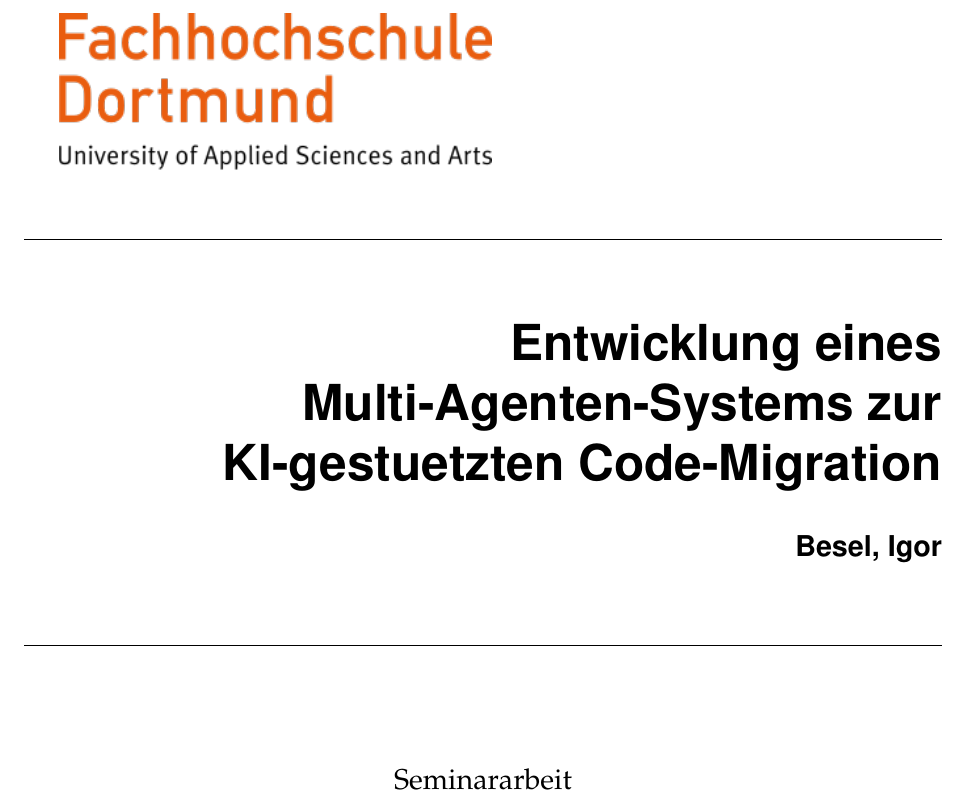
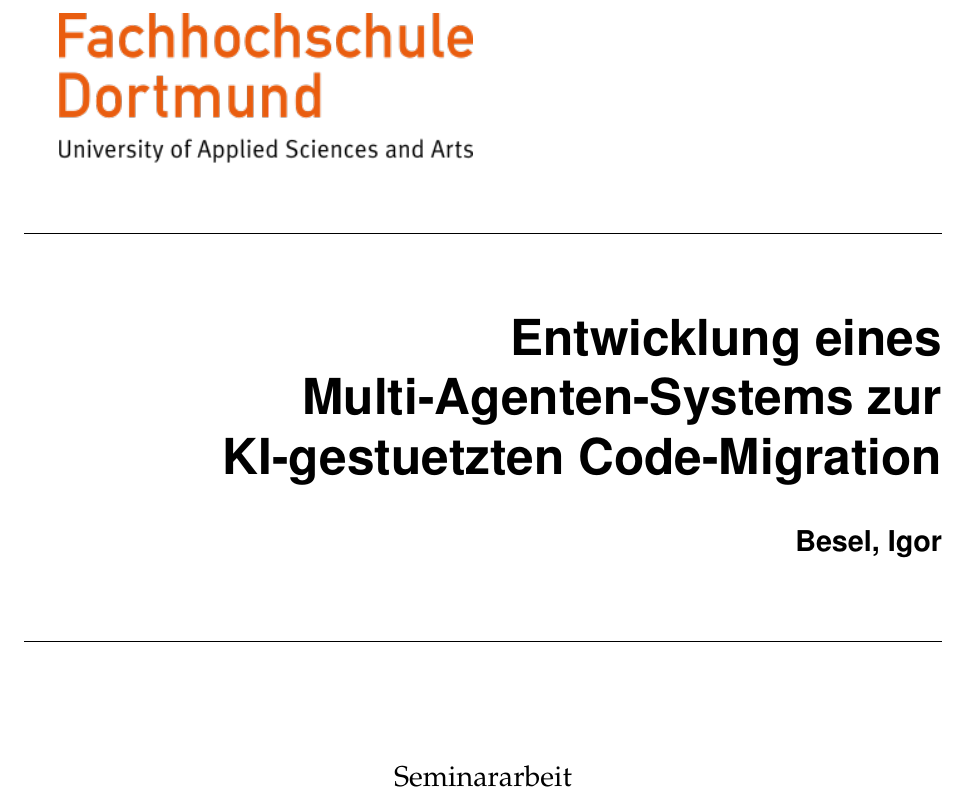
Before and after one commit to iGore/projektarbeit, a LaTeX document (main.tex): part of page 1 of 22, cut so that both start at the same text. Compiled offline with pdfLaTeX.

Commit message:
Adjust logo size in title page for better layout

```diff
--- a/main.tex
+++ b/main.tex
@@ -57,7 +57,7 @@
 \newcommand{\UDOTitle}[9]{
 
   \thispagestyle{empty}
-  \includegraphics[width=3in]{abbildungen/FH_Dortmund-logo.png}
+  \includegraphics[width=0.45\textwidth]{abbildungen/FH_Dortmund-logo.png}
   \vspace*{\stretch{1}}
   \\
   {\parindent0cm
```
